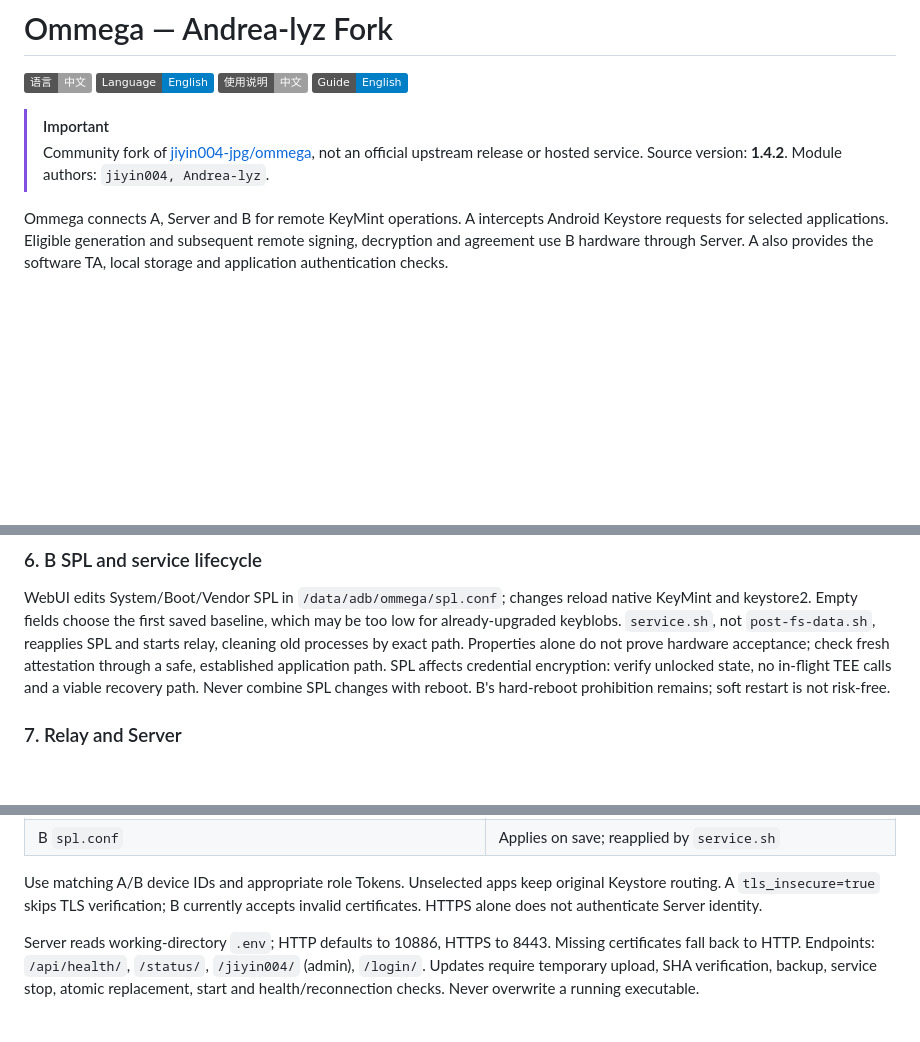
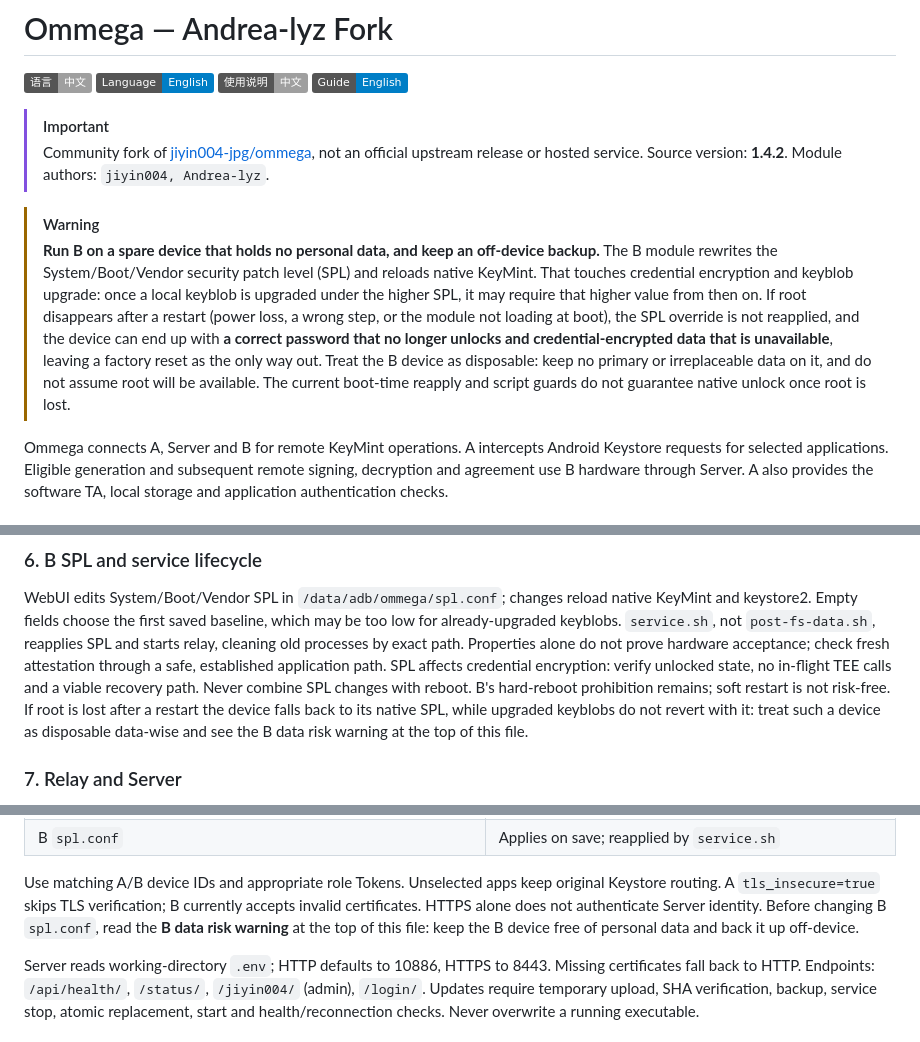
Before and after one commit to Andrea-lyz/ommega, a Markdown page: README.en.md, 3 parts joined by grey strips. Rendered like a GitHub page; badges without logos; blank space fills up the shorter version.

Commit message:
docs: warn that B must run on a spare, backed-up device [skip ci]
B rewrites the System/Boot/Vendor SPL and reloads native KeyMint, so the change
touches credential encryption and keyblob upgrade. If root is lost after a
restart, the SPL override is not reapplied, and the device can end up with a
correct password that no longer unlocks and credential-encrypted data that is
unavailable.

Document that in the top-level warning callout, the B SPL section and the B
deployment section of both the Chinese and English READMEs: use a spare B device
with no personal data, keep an off-device backup, and do not assume root will be
available.

```diff
--- a/README.en.md
+++ b/README.en.md
@@ -9,6 +9,19 @@
 > Community fork of [jiyin004-jpg/ommega](https://github.com/jiyin004-jpg/ommega),
 > not an official upstream release or hosted service. Source version: **1.4.2**.
 > Module authors: `jiyin004, Andrea-lyz`.
+
+> [!WARNING]
+> **Run B on a spare device that holds no personal data, and keep an off-device backup.**
+> The B module rewrites the System/Boot/Vendor security patch level (SPL) and reloads
+> native KeyMint. That touches credential encryption and keyblob upgrade: once a local
+> keyblob is upgraded under the higher SPL, it may require that higher value from then on.
+> If root disappears after a restart (power loss, a wrong step, or the module not loading
+> at boot), the SPL override is not reapplied, and the device can end up with **a correct
+> password that no longer unlocks and credential-encrypted data that is unavailable**,
+> leaving a factory reset as the only way out.
+> Treat the B device as disposable: keep no primary or irreplaceable data on it, and do
+> not assume root will be available. The current boot-time reapply and script guards do
+> not guarantee native unlock once root is lost.
 
 Ommega connects A, Server and B for remote KeyMint operations. A intercepts Android
 Keystore requests for selected applications. Eligible generation and subsequent
@@ -160,6 +173,9 @@ alone do not prove hardware acceptance; check fresh attestation through a safe,
 established application path. SPL affects credential encryption: verify unlocked
 state, no in-flight TEE calls and a viable recovery path. Never combine SPL changes
 with reboot. B's hard-reboot prohibition remains; soft restart is not risk-free.
+If root is lost after a restart the device falls back to its native SPL, while upgraded
+keyblobs do not revert with it: treat such a device as disposable data-wise and see the
+B data risk warning at the top of this file.
 
 ### 7. Relay and Server
 
@@ -229,6 +245,8 @@ Use your own Server and credentials; no public Token is distributed. The
 Use matching A/B device IDs and appropriate role Tokens. Unselected apps keep
 original Keystore routing. A `tls_insecure=true` skips TLS verification; B currently
 accepts invalid certificates. HTTPS alone does not authenticate Server identity.
+Before changing B `spl.conf`, read the **B data risk warning** at the top of this file:
+keep the B device free of personal data and back it up off-device.
 
 Server reads working-directory `.env`; HTTP defaults to 10886, HTTPS to 8443.
 Missing certificates fall back to HTTP. Endpoints: `/api/health/`, `/status/`,
```
Also changed, not shown: README.md (+13 -0 lines).
